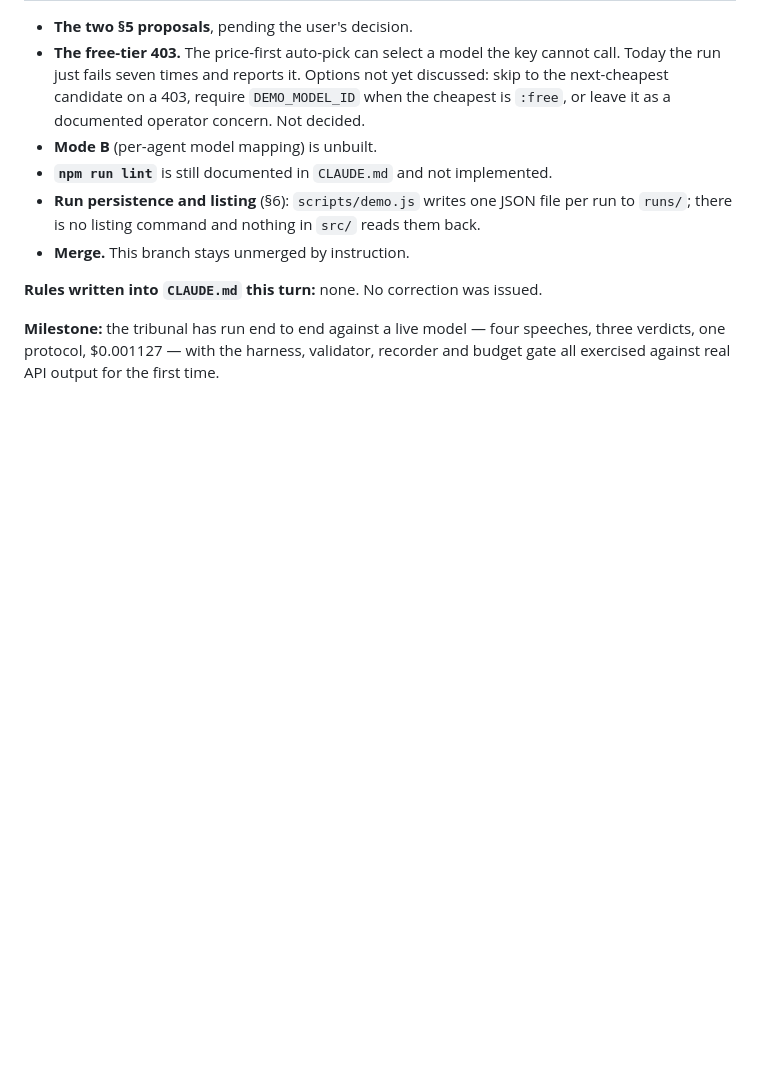
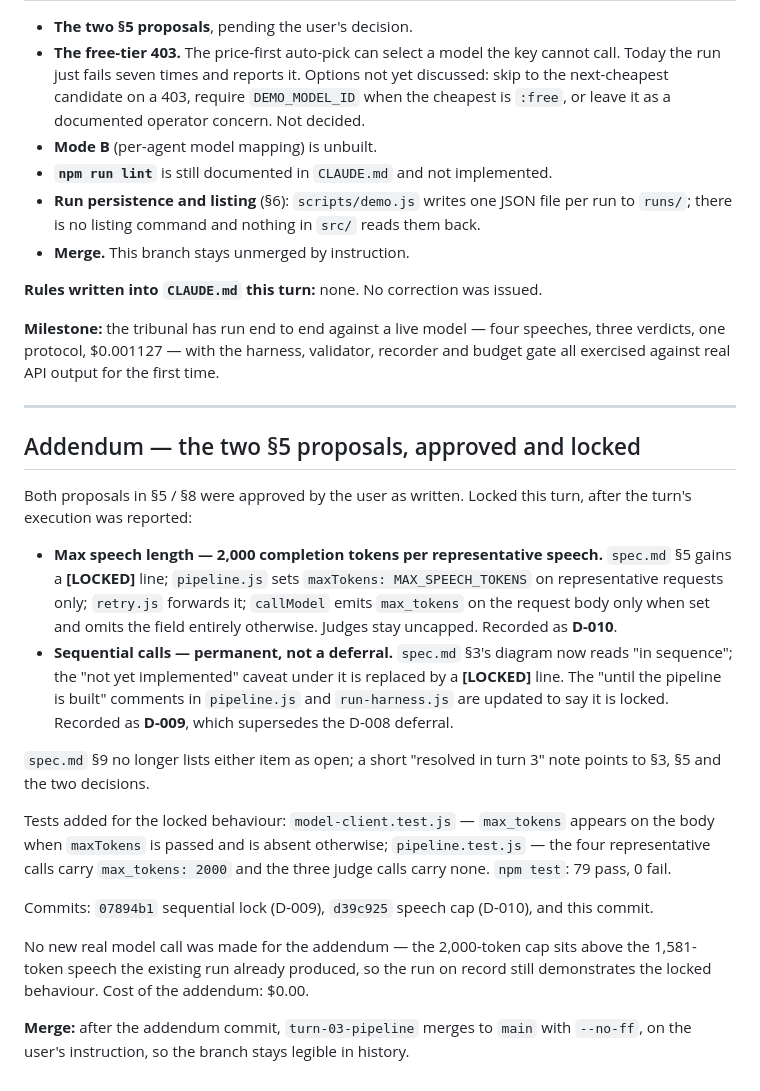
Before and after one commit to Aviv-Shteiff/tribunal, a Markdown page: docs/turns/turn-03.md, the part around the change. Rendered like a GitHub page; blank space fills up the shorter version.

Commit message:
Record turn 3 addendum: both §9 resolutions approved and locked
The proposals were accepted as written. Max speech length is D-010 (§5,
2000 tokens), sequential is D-009 (§3, supersedes D-008). Documents what
changed and that no new billed call was needed to demonstrate the cap.

Co-Authored-By: Claude Sonnet 5 <noreply@anthropic.com>
Claude-Session: https://claude.ai/code/session_01CmN5CDqS6rmhXybuFWt7xC

```diff
--- a/docs/turns/turn-03.md
+++ b/docs/turns/turn-03.md
@@ -252,3 +252,40 @@ implemented" caveat; §9's concurrency bullet is replaced by a pointer to a new
 four speeches, three verdicts, one protocol, $0.001127 — with the harness,
 validator, recorder and budget gate all exercised against real API output for
 the first time.
+
+---
+
+## Addendum — the two §5 proposals, approved and locked
+
+Both proposals in §5 / §8 were approved by the user as written. Locked this
+turn, after the turn's execution was reported:
+
+- **Max speech length — 2,000 completion tokens per representative speech.**
+  `spec.md` §5 gains a **[LOCKED]** line; `pipeline.js` sets
+  `maxTokens: MAX_SPEECH_TOKENS` on representative requests only; `retry.js`
+  forwards it; `callModel` emits `max_tokens` on the request body only when set
+  and omits the field entirely otherwise. Judges stay uncapped. Recorded as
+  **D-010**.
+- **Sequential calls — permanent, not a deferral.** `spec.md` §3's diagram now
+  reads "in sequence"; the "not yet implemented" caveat under it is replaced by
+  a **[LOCKED]** line. The "until the pipeline is built" comments in
+  `pipeline.js` and `run-harness.js` are updated to say it is locked. Recorded
+  as **D-009**, which supersedes the D-008 deferral.
+
+`spec.md` §9 no longer lists either item as open; a short "resolved in turn 3"
+note points to §3, §5 and the two decisions.
+
+Tests added for the locked behaviour: `model-client.test.js` — `max_tokens`
+appears on the body when `maxTokens` is passed and is absent otherwise;
+`pipeline.test.js` — the four representative calls carry `max_tokens: 2000` and
+the three judge calls carry none. `npm test`: 79 pass, 0 fail.
+
+Commits: `07894b1` sequential lock (D-009), `d39c925` speech cap (D-010), and
+this commit.
+
+No new real model call was made for the addendum — the 2,000-token cap sits
+above the 1,581-token speech the existing run already produced, so the run on
+record still demonstrates the locked behaviour. Cost of the addendum: $0.00.
+
+**Merge:** after the addendum commit, `turn-03-pipeline` merges to `main` with
+`--no-ff`, on the user's instruction, so the branch stays legible in history.
```
